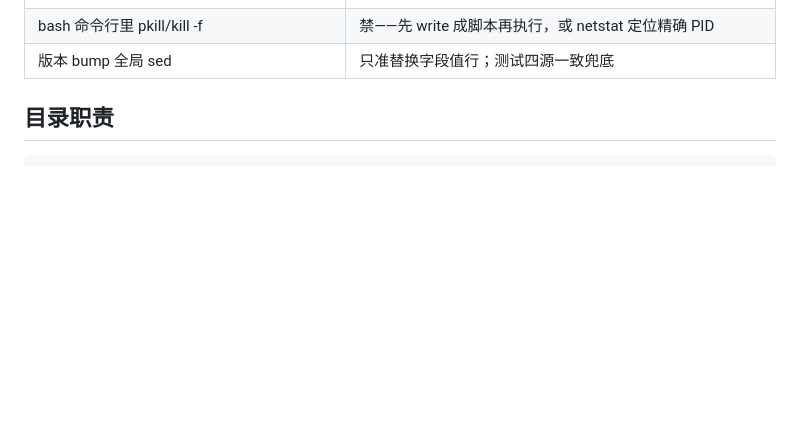
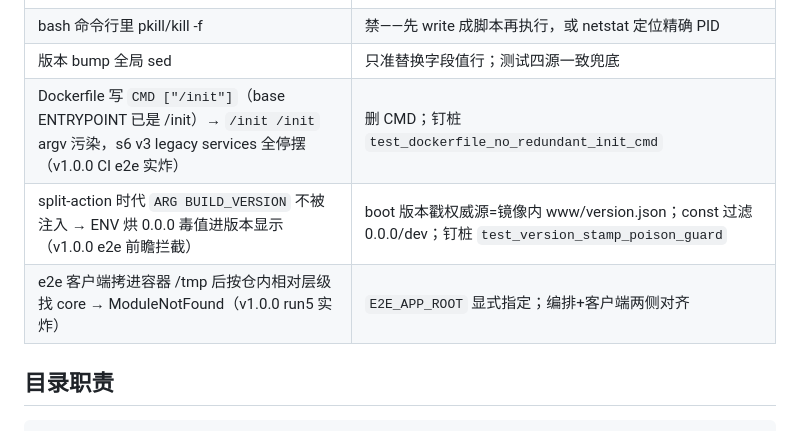
Before and after one commit to fangwenyi-dev/huijian-gateway-plugin-yy, a Markdown page: CLAUDE.md, the part around the change. Drawn GitHub-style; blank space fills up the shorter version.

Commit message:
CLAUDE 坑表：CMD /init 重复、BUILD_VERSION 0.0.0 毒值、e2e 容器扁平路径——本轮 CI 实炸三连入册

```diff
--- a/CLAUDE.md
+++ b/CLAUDE.md
@@ -79,6 +79,9 @@ Supervisor 的 `RE_SCHEMA_ELEMENT` 只接受
 | WSL `ln -s` 建的符号链接 Windows 侧 1920 | 用 `cmd /c mklink /J` junction；model_dir_for 有 OSError 守卫 |
 | bash 命令行里 pkill/kill -f | 禁——先 write 成脚本再执行，或 netstat 定位精确 PID |
 | 版本 bump 全局 sed | 只准替换字段值行；测试四源一致兜底 |
+| Dockerfile 写 `CMD ["/init"]`（base ENTRYPOINT 已是 /init）→ `/init /init` argv 污染，s6 v3 legacy services 全停摆（v1.0.0 CI e2e 实炸） | 删 CMD；钉桩 `test_dockerfile_no_redundant_init_cmd` |
+| split-action 时代 `ARG BUILD_VERSION` 不被注入 → ENV 烘 0.0.0 毒值进版本显示（v1.0.0 e2e 前瞻拦截） | boot 版本戳权威源=镜像内 www/version.json；const 过滤 0.0.0/dev；钉桩 `test_version_stamp_poison_guard` |
+| e2e 客户端拷进容器 /tmp 后按仓内相对层级找 core → ModuleNotFound（v1.0.0 run5 实炸） | `E2E_APP_ROOT` 显式指定；编排+客户端两侧对齐 |
 
 ## 目录职责
 
```
